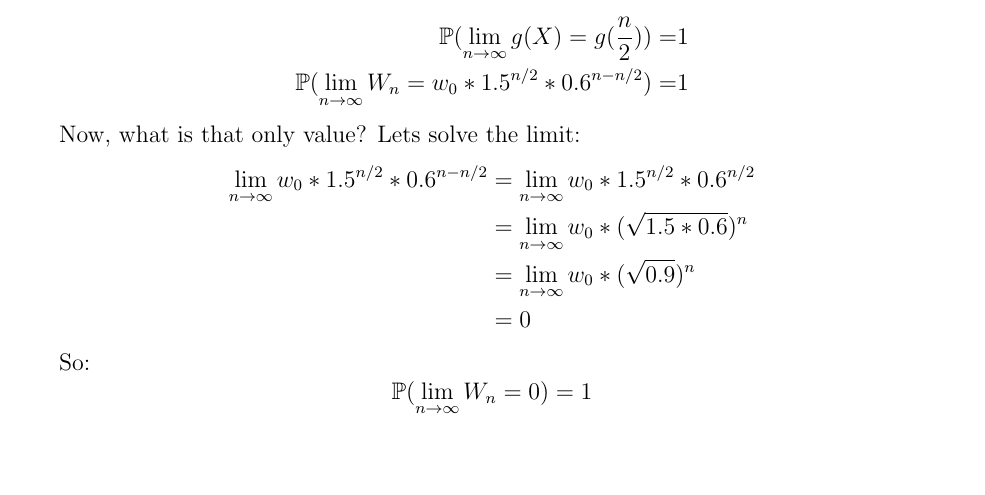
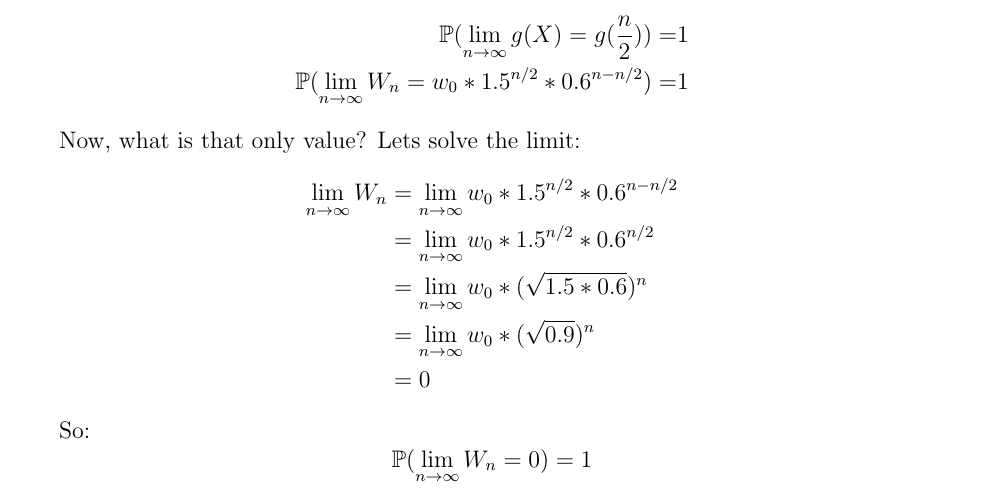
Before and after one commit to lambdaclass/data_etudes, a LaTeX document (dont_bet_on_an_ev/dont_bet_on_an_ev.tex): part of page 2 of 3, cut so that both start at the same text, the shorter picture padded with empty space. Compiled offline with pdfLaTeX.

Commit message:
Add lim infty wn to the equation

```diff
--- a/dont_bet_on_an_ev/dont_bet_on_an_ev.tex
+++ b/dont_bet_on_an_ev/dont_bet_on_an_ev.tex
@@ -63,7 +63,8 @@ As $n$ grows, the possible outcomes of $W_n$ start to concentrate around an only
 Now, what is that only value? Lets solve the limit:
 \begin{equation*}
   \begin{split}
-    \lim_{n\to\infty} w_0 * 1.5^{n/2} * 0.6^{n-n/2} & = \lim_{n\to\infty}w_0 * 1.5^{n/2} * 0.6^{n/2} \\
+    \lim_{n\to\infty} W_n &= \lim_{n\to\infty} w_0 * 1.5^{n/2} * 0.6^{n-n/2} \\
+    & = \lim_{n\to\infty}w_0 * 1.5^{n/2} * 0.6^{n/2} \\
     &= \lim_{n\to\infty}w_0 * (\sqrt{1.5*0.6})^{n}\\
     &= \lim_{n\to\infty}w_0 * (\sqrt{0.9}) ^{n}\\
     &= 0
```
Also changed, not shown: dont_bet_on_an_ev/dont_bet_on_an_ev.tex (2 more changed lines).
